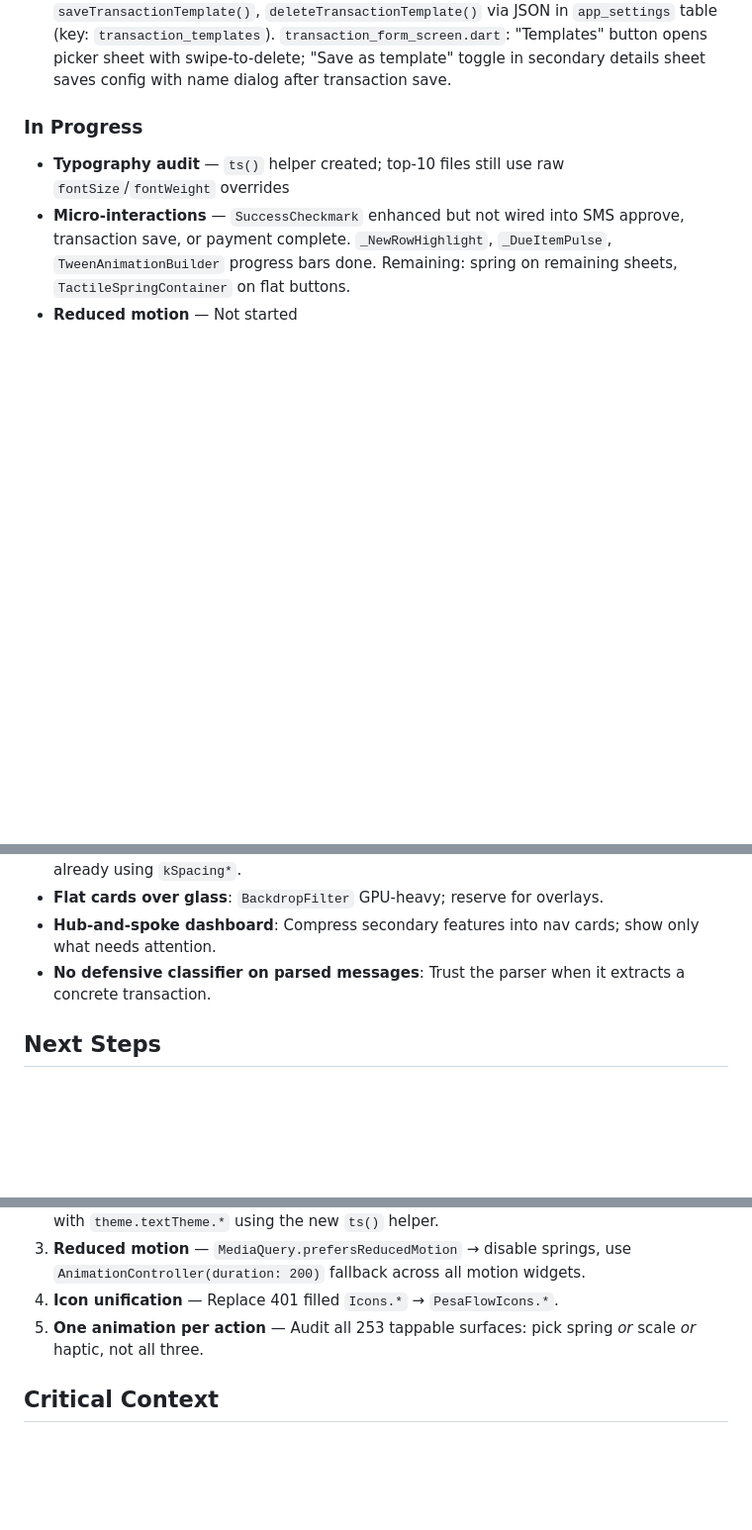
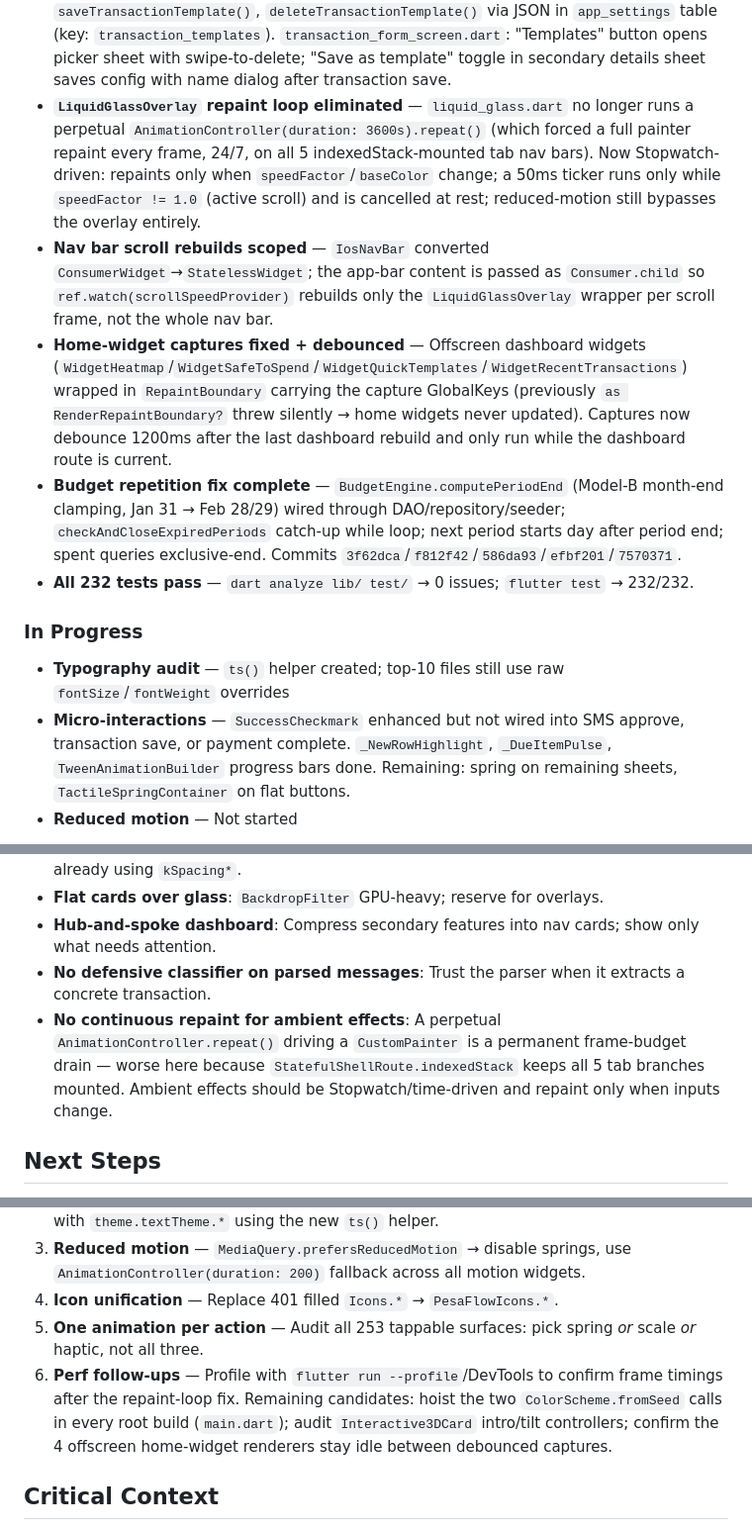
Before and after one commit to elishagerson/Pesaflow, a Markdown page: AGENTS.md, 3 parts joined by grey strips. Shown at 99% size. GitHub-like rendering; blank space fills up the shorter version.

```diff
--- a/AGENTS.md
+++ b/AGENTS.md
@@ -46,6 +46,11 @@ Refactor screens into focused widgets, polish UI to designer quality (consistent
 - **Savings goal progress bar animation** — Both `LinearProgressIndicator` instances in `savings_goal_list_screen.dart` wrapped in `TweenAnimationBuilder<double>(begin: 0, end: pct, curve: easeOutCubic)` — 1s for overall, 800ms per-goal.
 - **SkeletonCrossfade widget** — `lib/presentation/common/widgets/motion/skeleton_crossfade.dart`: `AnimatedSwitcher(350ms, FadeTransition)`. Awaiting wiring into screens.
 - **Transaction templates** — `settings_repository.dart`: `getTransactionTemplates()`, `saveTransactionTemplate()`, `deleteTransactionTemplate()` via JSON in `app_settings` table (key: `transaction_templates`). `transaction_form_screen.dart`: "Templates" button opens picker sheet with swipe-to-delete; "Save as template" toggle in secondary details sheet saves config with name dialog after transaction save.
+- **`LiquidGlassOverlay` repaint loop eliminated** — `liquid_glass.dart` no longer runs a perpetual `AnimationController(duration: 3600s).repeat()` (which forced a full painter repaint every frame, 24/7, on all 5 indexedStack-mounted tab nav bars). Now Stopwatch-driven: repaints only when `speedFactor`/`baseColor` change; a 50ms ticker runs only while `speedFactor != 1.0` (active scroll) and is cancelled at rest; reduced-motion still bypasses the overlay entirely.
+- **Nav bar scroll rebuilds scoped** — `IosNavBar` converted `ConsumerWidget`→`StatelessWidget`; the app-bar content is passed as `Consumer.child` so `ref.watch(scrollSpeedProvider)` rebuilds only the `LiquidGlassOverlay` wrapper per scroll frame, not the whole nav bar.
+- **Home-widget captures fixed + debounced** — Offscreen dashboard widgets (`WidgetHeatmap`/`WidgetSafeToSpend`/`WidgetQuickTemplates`/`WidgetRecentTransactions`) wrapped in `RepaintBoundary` carrying the capture GlobalKeys (previously `as RenderRepaintBoundary?` threw silently → home widgets never updated). Captures now debounce 1200ms after the last dashboard rebuild and only run while the dashboard route is current.
+- **Budget repetition fix complete** — `BudgetEngine.computePeriodEnd` (Model-B month-end clamping, Jan 31 → Feb 28/29) wired through DAO/repository/seeder; `checkAndCloseExpiredPeriods` catch-up while loop; next period starts day after period end; spent queries exclusive-end. Commits `3f62dca`/`f812f42`/`586da93`/`efbf201`/`7570371`.
+- **All 232 tests pass** — `dart analyze lib/ test/` → 0 issues; `flutter test` → 232/232.
 
 ### In Progress
 - **Typography audit** — `ts()` helper created; top-10 files still use raw `fontSize`/`fontWeight` overrides
@@ -65,6 +70,7 @@ Refactor screens into focused widgets, polish UI to designer quality (consistent
 - **Flat cards over glass**: `BackdropFilter` GPU-heavy; reserve for overlays.
 - **Hub-and-spoke dashboard**: Compress secondary features into nav cards; show only what needs attention.
 - **No defensive classifier on parsed messages**: Trust the parser when it extracts a concrete transaction.
+- **No continuous repaint for ambient effects**: A perpetual `AnimationController.repeat()` driving a `CustomPainter` is a permanent frame-budget drain — worse here because `StatefulShellRoute.indexedStack` keeps all 5 tab branches mounted. Ambient effects should be Stopwatch/time-driven and repaint only when inputs change.
 
 ## Next Steps
 1. **Micro-interactions** — Wire `SuccessCheckmark` into SMS approve, transaction save, payment complete. Apply `TactileSpringContainer` to remaining flat buttons. Add transaction row slide-in with brief highlight.
@@ -72,6 +78,7 @@ Refactor screens into focused widgets, polish UI to designer quality (consistent
 3. **Reduced motion** — `MediaQuery.prefersReducedMotion` → disable springs, use `AnimationController(duration: 200)` fallback across all motion widgets.
 4. **Icon unification** — Replace 401 filled `Icons.*` → `PesaFlowIcons.*`.
 5. **One animation per action** — Audit all 253 tappable surfaces: pick spring *or* scale *or* haptic, not all three.
+6. **Perf follow-ups** — Profile with `flutter run --profile`/DevTools to confirm frame timings after the repaint-loop fix. Remaining candidates: hoist the two `ColorScheme.fromSeed` calls in every root build (`main.dart`); audit `Interactive3DCard` intro/tilt controllers; confirm the 4 offscreen home-widget renderers stay idle between debounced captures.
 
 ## Critical Context
 - **`dart analyze lib/`**: **0 issues** across entire `lib/` (pdf_report_generator.dart errors also resolved).
```
